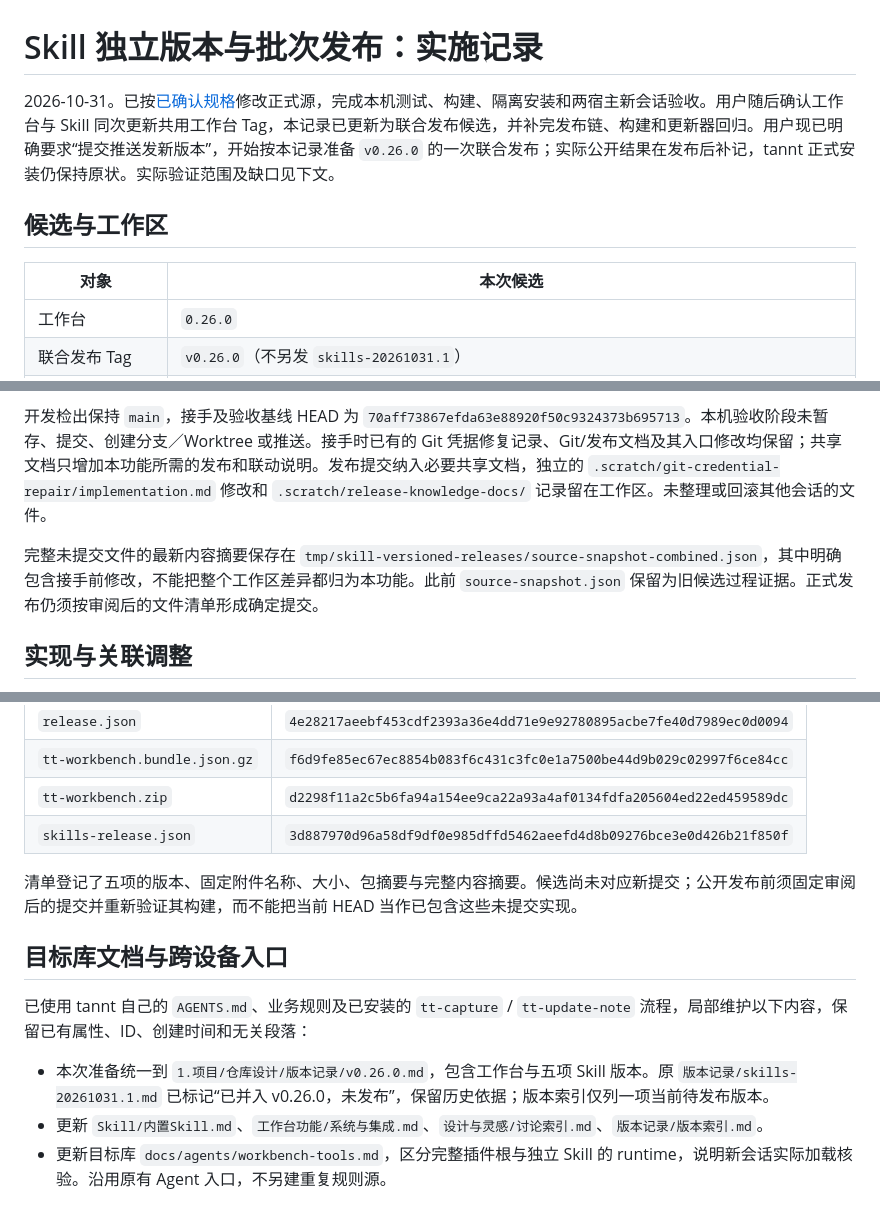
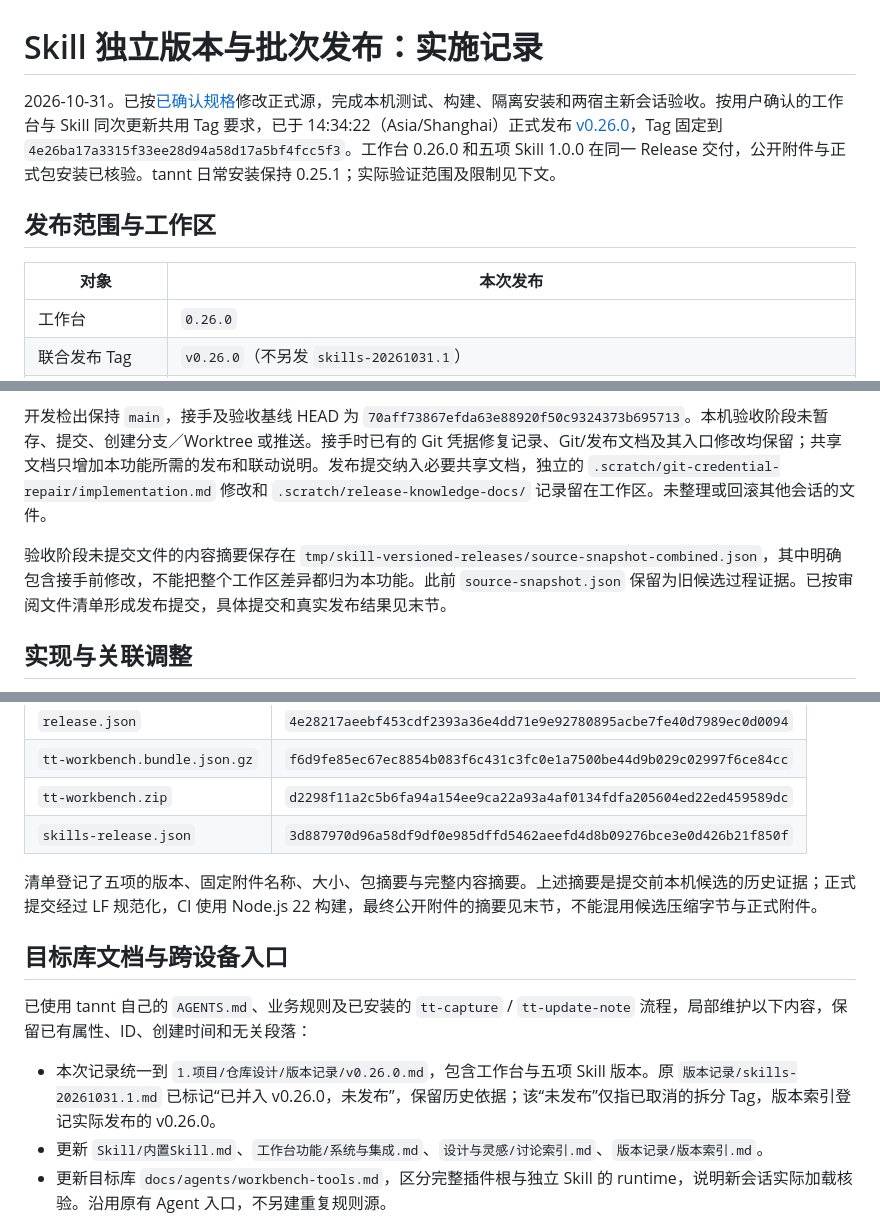
Before and after one commit to cookaihq/tt-workbench, a Markdown page: .scratch/skill-versioned-releases/implementation.md, 3 parts joined by grey strips. GitHub-like rendering.

```diff
--- a/.scratch/skill-versioned-releases/implementation.md
+++ b/.scratch/skill-versioned-releases/implementation.md
@@ -1,10 +1,10 @@
 # Skill 独立版本与批次发布：实施记录
 
-2026-10-31。已按[已确认规格](spec.md)修改正式源，完成本机测试、构建、隔离安装和两宿主新会话验收。用户随后确认工作台与 Skill 同次更新共用工作台 Tag，本记录已更新为联合发布候选，并补完发布链、构建和更新器回归。用户现已明确要求“提交推送发新版本”，开始按本记录准备 `v0.26.0` 的一次联合发布；实际公开结果在发布后补记，tannt 正式安装仍保持原状。实际验证范围及缺口见下文。
+2026-10-31。已按[已确认规格](spec.md)修改正式源，完成本机测试、构建、隔离安装和两宿主新会话验收。按用户确认的工作台与 Skill 同次更新共用 Tag 要求，已于 14:34:22（Asia/Shanghai）正式发布 [v0.26.0](https://github.com/cookaihq/tt-workbench/releases/tag/v0.26.0)，Tag 固定到 `4e26ba17a3315f33ee28d94a58d17a5bf4fcc5f3`。工作台 0.26.0 和五项 Skill 1.0.0 在同一 Release 交付，公开附件与正式包安装已核验。tannt 日常安装保持 0.25.1；实际验证范围及限制见下文。
 
-## 候选与工作区
+## 发布范围与工作区
 
-| 对象 | 本次候选 |
+| 对象 | 本次发布 |
 | --- | --- |
 | 工作台 | `0.26.0` |
 | 联合发布 Tag | `v0.26.0`（不另发 `skills-20261031.1`） |
@@ -13,7 +13,7 @@
 
 开发检出保持 `main`，接手及验收基线 HEAD 为 `70aff73867efda63e88920f50c9324373b695713`。本机验收阶段未暂存、提交、创建分支／Worktree 或推送。接手时已有的 Git 凭据修复记录、Git/发布文档及其入口修改均保留；共享文档只增加本功能所需的发布和联动说明。发布提交纳入必要共享文档，独立的 `.scratch/git-credential-repair/implementation.md` 修改和 `.scratch/release-knowledge-docs/` 记录留在工作区。未整理或回滚其他会话的文件。
 
-完整未提交文件的最新内容摘要保存在 `tmp/skill-versioned-releases/source-snapshot-combined.json`，其中明确包含接手前修改，不能把整个工作区差异都归为本功能。此前 `source-snapshot.json` 保留为旧候选过程证据。正式发布仍须按审阅后的文件清单形成确定提交。
+验收阶段未提交文件的内容摘要保存在 `tmp/skill-versioned-releases/source-snapshot-combined.json`，其中明确包含接手前修改，不能把整个工作区差异都归为本功能。此前 `source-snapshot.json` 保留为旧候选过程证据。已按审阅文件清单形成发布提交，具体提交和真实发布结果见末节。
 
 ## 实现与关联调整
 
@@ -65,13 +65,13 @@
 | `tt-workbench.zip` | `d2298f11a2c5b6fa94a154ee9ca22a93a4af0134fdfa205604ed22ed459589dc` |
 | `skills-release.json` | `3d887970d96a58df9df0e985dffd5462aeefd4d8b09276bce3e0d426b21f850f` |
 
-清单登记了五项的版本、固定附件名称、大小、包摘要与完整内容摘要。候选尚未对应新提交；公开发布前须固定审阅后的提交并重新验证其构建，而不能把当前 HEAD 当作已包含这些未提交实现。
+清单登记了五项的版本、固定附件名称、大小、包摘要与完整内容摘要。上述摘要是提交前本机候选的历史证据；正式提交经过 LF 规范化，CI 使用 Node.js 22 构建，最终公开附件的摘要见末节，不能混用候选压缩字节与正式附件。
 
 ## 目标库文档与跨设备入口
 
 已使用 tannt 自己的 `AGENTS.md`、业务规则及已安装的 `tt-capture` / `tt-update-note` 流程，局部维护以下内容，保留已有属性、ID、创建时间和无关段落：
 
-- 本次准备统一到 `1.项目/仓库设计/版本记录/v0.26.0.md`，包含工作台与五项 Skill 版本。原 `版本记录/skills-20261031.1.md` 已标记“已并入 v0.26.0，未发布”，保留历史依据；版本索引仅列一项当前待发布版本。
+- 本次记录统一到 `1.项目/仓库设计/版本记录/v0.26.0.md`，包含工作台与五项 Skill 版本。原 `版本记录/skills-20261031.1.md` 已标记“已并入 v0.26.0，未发布”，保留历史依据；该“未发布”仅指已取消的拆分 Tag，版本索引登记实际发布的 v0.26.0。
 - 更新 `Skill/内置Skill.md`、`工作台功能/系统与集成.md`、`设计与灵感/讨论索引.md`、`版本记录/版本索引.md`。
 - 更新目标库 `docs/agents/workbench-tools.md`，区分完整插件根与独立 Skill 的 runtime，说明新会话实际加载核验。沿用原有 Agent 入口，不另建重复规则源。
 
```
Also changed, not shown: other parts of .scratch/skill-versioned-releases/implementation.md (+25 -3 lines).
